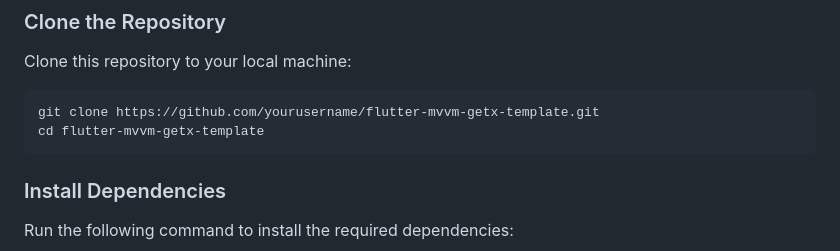
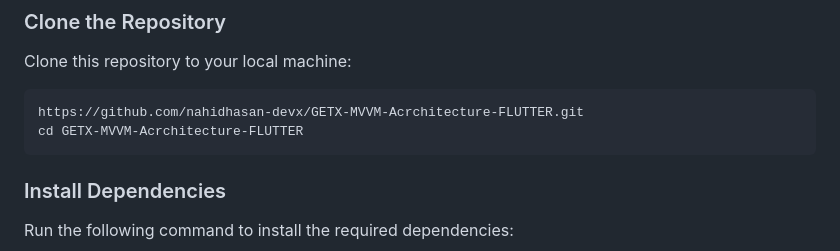
Before and after one commit to nahidhasan-devx/GETX-MVVM-Acrchitecture-FLUTTER, a Markdown page: README.md, the part around the change. Rendered like a GitHub page.

Commit message:
Update link and clone process README.md

````diff
--- a/README.md
+++ b/README.md
@@ -49,8 +49,8 @@ To get started with this project, you'll need:
 Clone this repository to your local machine:
 
 ```bash
-git clone https://github.com/yourusername/flutter-mvvm-getx-template.git
-cd flutter-mvvm-getx-template
+https://github.com/nahidhasan-devx/GETX-MVVM-Acrchitecture-FLUTTER.git
+cd GETX-MVVM-Acrchitecture-FLUTTER
 ```
 
 ### Install Dependencies
````
